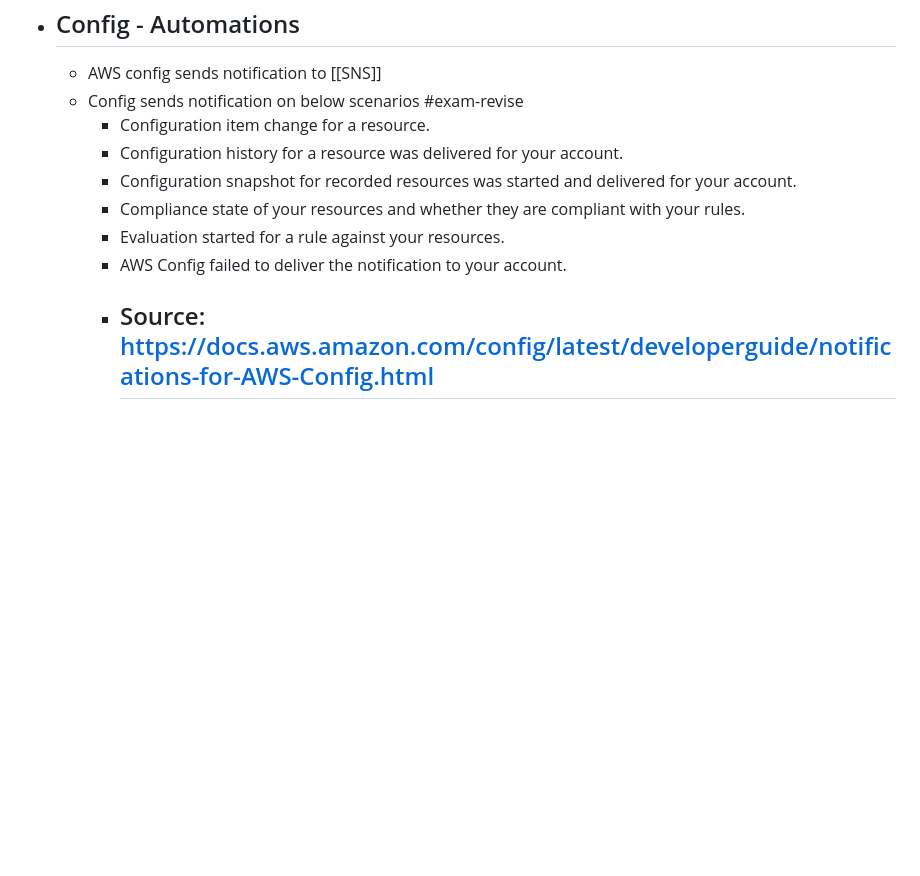
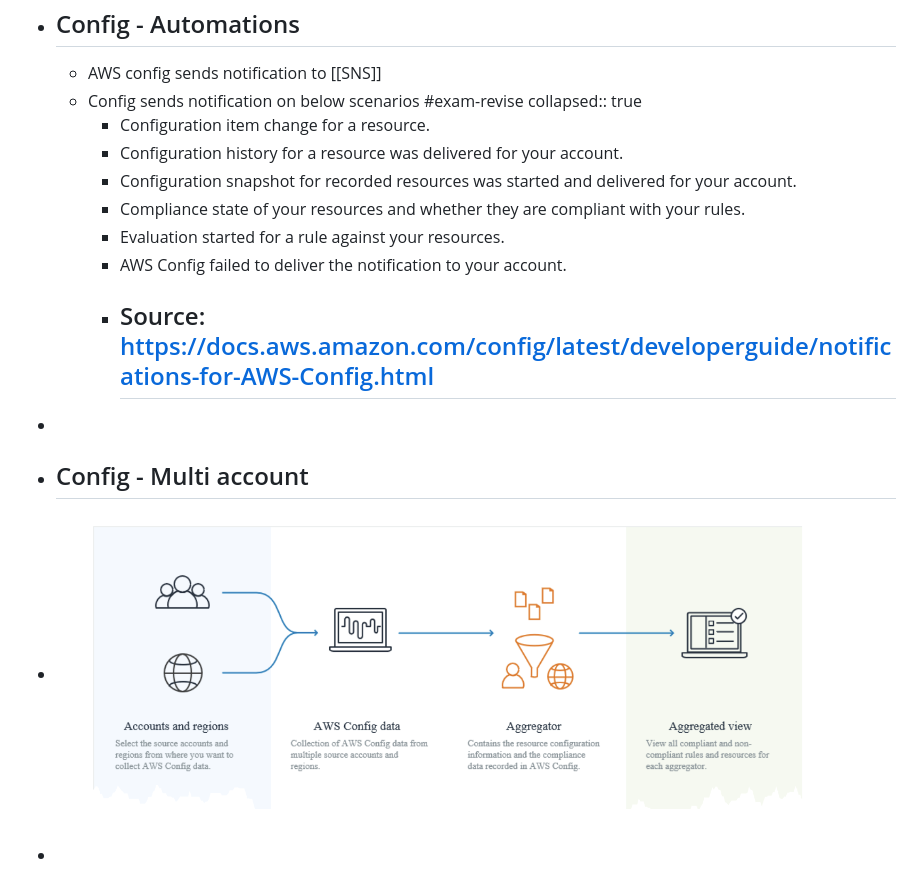
Before and after one commit to evidhai/notes-techpechu-com, a Markdown page: pages/Config.md, the part around the change. GitHub-like rendering; pictures changed too: assets/image_1650998437582_0.png (added); blank space fills up the shorter version.

Commit message:
Auto saved by Logseq

```diff
--- a/pages/Config.md
+++ b/pages/Config.md
@@ -12,6 +12,7 @@
 - ## Config - Automations
 	- AWS config sends notification to [[SNS]]
 	- Config sends notification on below scenarios #exam-revise
+	  collapsed:: true
 		- Configuration item change for a resource.
 		- Configuration history for a resource was delivered for your account.
 		- Configuration snapshot for recorded resources was started and delivered for your account.
@@ -20,3 +21,7 @@
 		- AWS Config failed to deliver the notification to your account.
 		- Source: https://docs.aws.amazon.com/config/latest/developerguide/notifications-for-AWS-Config.html
 			-
+-
+- ## Config -  Multi account
+- ![image.png](../assets/image_1650998437582_0.png)
+-
```
